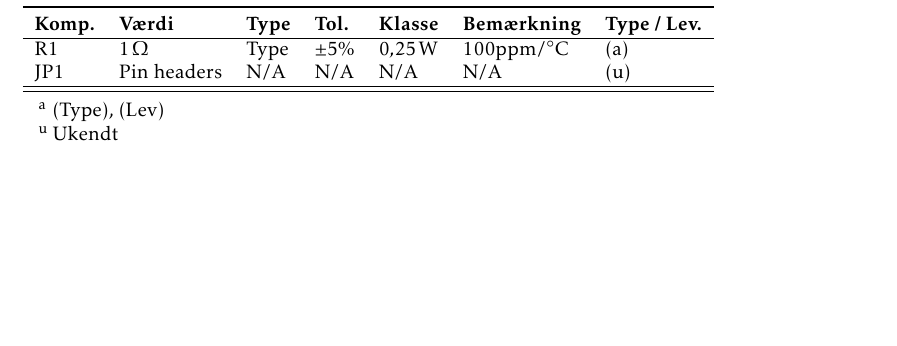
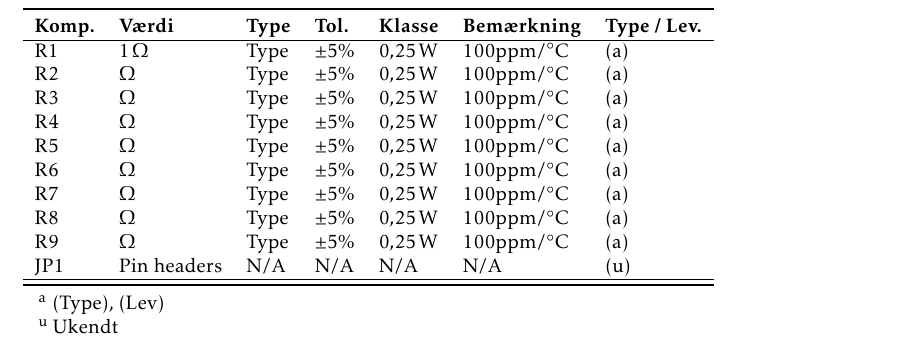
Before and after one commit to fraannk/sdu-gruppe3-2017, a LaTeX book (rapport.tex, which reads section/stykliste.tex): part of page 51 of 51, cut so that both start at the same text, the shorter picture padded with empty space. Compiled offline with pdfLaTeX.

Commit message:
stykliste

```diff
--- a/section/stykliste.tex
+++ b/section/stykliste.tex
@@ -17,6 +17,15 @@
 \multicolumn{1}{l}{\textbf{Type / Lev.}}  \\
 \hline
 R1 & $\SI{1}{\ohm}$			& Type	& $\pm 5\%$ 		 & $\SI{0.25}{\watt}$	  & 100ppm/\si{\celsius}  & (a) \\
+R2 & $\SI{}{\ohm}$			& Type	& $\pm 5\%$ 		 & $\SI{0.25}{\watt}$	  & 100ppm/\si{\celsius}  & (a) \\
+R3 & $\SI{}{\ohm}$			& Type	& $\pm 5\%$ 		 & $\SI{0.25}{\watt}$	  & 100ppm/\si{\celsius}  & (a) \\
+R4 & $\SI{}{\ohm}$			& Type	& $\pm 5\%$ 		 & $\SI{0.25}{\watt}$	  & 100ppm/\si{\celsius}  & (a) \\
+R5 & $\SI{}{\ohm}$			& Type	& $\pm 5\%$ 		 & $\SI{0.25}{\watt}$	  & 100ppm/\si{\celsius}  & (a) \\
+R6 & $\SI{}{\ohm}$			& Type	& $\pm 5\%$ 		 & $\SI{0.25}{\watt}$	  & 100ppm/\si{\celsius}  & (a) \\
+R7 & $\SI{}{\ohm}$			& Type	& $\pm 5\%$ 		 & $\SI{0.25}{\watt}$	  & 100ppm/\si{\celsius}  & (a) \\
+R8 & $\SI{}{\ohm}$			& Type	& $\pm 5\%$ 		 & $\SI{0.25}{\watt}$	  & 100ppm/\si{\celsius}  & (a) \\
+R9 & $\SI{}{\ohm}$			& Type	& $\pm 5\%$ 		 & $\SI{0.25}{\watt}$	  & 100ppm/\si{\celsius}  & (a) \\
+
 JP1 & Pin headers & N/A & N/A & N/A & N/A & (u) \\
 
 \hline
```
Also changed, not shown: 1 other file.
